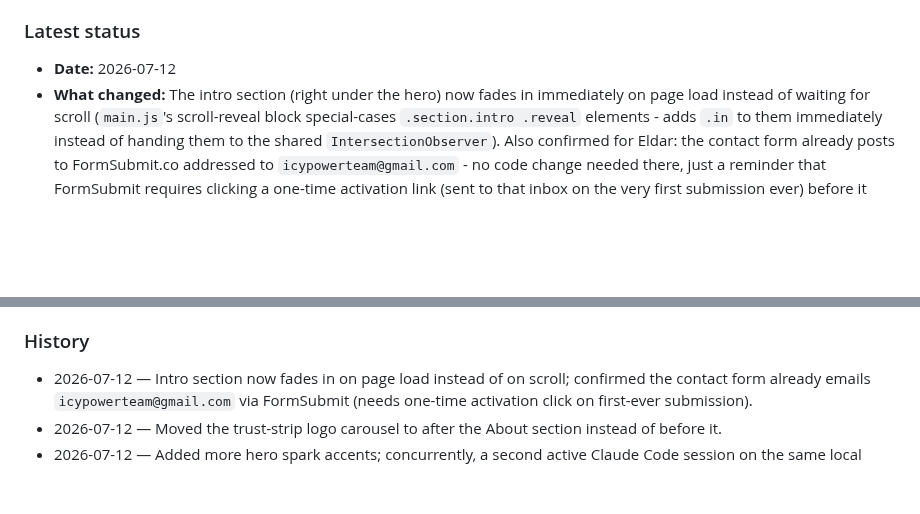
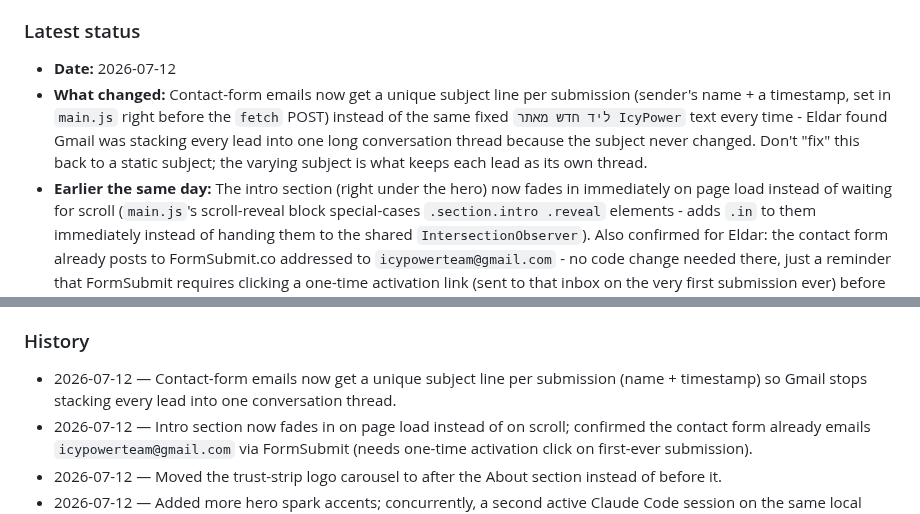
Before and after one commit to icypower/icypower-site, a Markdown page: CLAUDE.md, 2 parts joined by grey strips. Rendered like a GitHub page; blank space fills up the shorter version.

Commit message:
Record unique-subject-line fix in handoff log

```diff
--- a/CLAUDE.md
+++ b/CLAUDE.md
@@ -24,7 +24,14 @@ that already happened once (see History).
 
 ### Latest status
 - **Date:** 2026-07-12
-- **What changed:** The intro section (right under the hero) now fades in
+- **What changed:** Contact-form emails now get a unique subject line per
+  submission (sender's name + a timestamp, set in `main.js` right before
+  the `fetch` POST) instead of the same fixed `ליד חדש מאתר IcyPower`
+  text every time - Eldar found Gmail was stacking every lead into one
+  long conversation thread because the subject never changed. Don't
+  "fix" this back to a static subject; the varying subject is what keeps
+  each lead as its own thread.
+- **Earlier the same day:** The intro section (right under the hero) now fades in
   immediately on page load instead of waiting for scroll (`main.js`'s
   scroll-reveal block special-cases `.section.intro .reveal` elements -
   adds `.in` to them immediately instead of handing them to the shared
@@ -129,6 +136,9 @@ that already happened once (see History).
   before assuming the CSS/HTML is wrong.
 
 ### History
+- 2026-07-12 — Contact-form emails now get a unique subject line per
+  submission (name + timestamp) so Gmail stops stacking every lead into
+  one conversation thread.
 - 2026-07-12 — Intro section now fades in on page load instead of on
   scroll; confirmed the contact form already emails
   `icypowerteam@gmail.com` via FormSubmit (needs one-time activation
```
